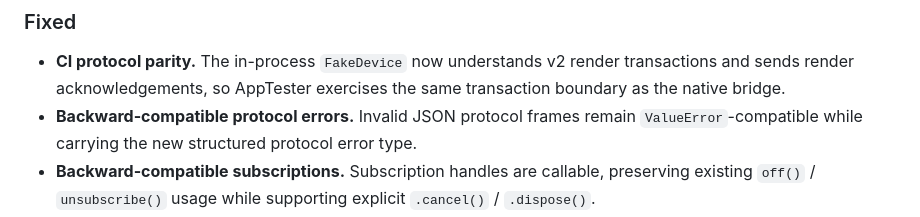
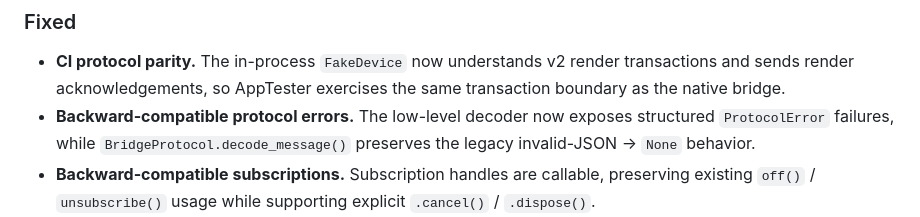
Before and after one commit to MurShidM01/Pydrud, a Markdown page: CHANGELOG.md, the part around the change. GitHub-like rendering.

Commit message:
docs: clarify bridge decode compatibility

```diff
--- a/CHANGELOG.md
+++ b/CHANGELOG.md
@@ -56,8 +56,9 @@ yet.
 * **CI protocol parity.** The in-process `FakeDevice` now understands v2
   render transactions and sends render acknowledgements, so AppTester exercises
   the same transaction boundary as the native bridge.
-* **Backward-compatible protocol errors.** Invalid JSON protocol frames remain
-  `ValueError`-compatible while carrying the new structured protocol error type.
+* **Backward-compatible protocol errors.** The low-level decoder now exposes
+  structured `ProtocolError` failures, while `BridgeProtocol.decode_message()`
+  preserves the legacy invalid-JSON -> `None` behavior.
 * **Backward-compatible subscriptions.** Subscription handles are callable,
   preserving existing `off()` / `unsubscribe()` usage while supporting explicit
   `.cancel()` / `.dispose()`.
```
